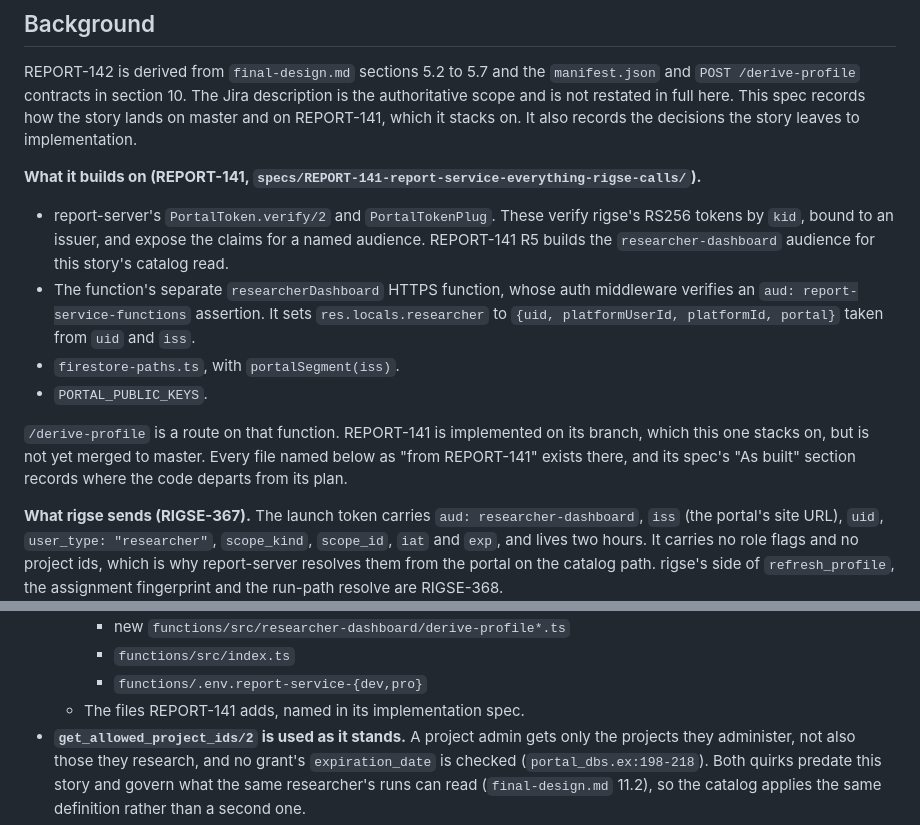
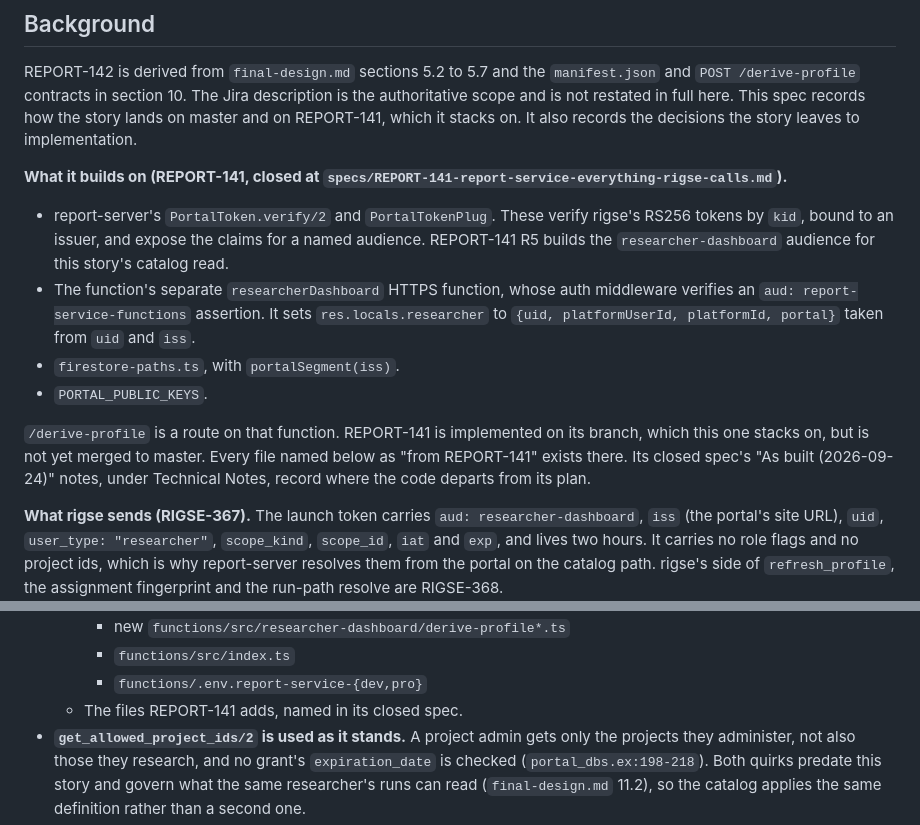
Before and after one commit to concord-consortium/report-service, a Markdown page: specs/REPORT-142-catalog-and-authored-url-profile/requirements.md, 2 parts joined by grey strips. Drawn GitHub-style.

Commit message:
docs: link the catalog spec to REPORT-141's closed spec [REPORT-142]
REPORT-141's spec was closed into a single file and its source folder removed, so the three references to that folder now point at specs/REPORT-141-report-service-everything-rigse-calls.md and its As built notes.

```diff
--- a/specs/REPORT-142-catalog-and-authored-url-profile/requirements.md
+++ b/specs/REPORT-142-catalog-and-authored-url-profile/requirements.md
@@ -19,13 +19,13 @@ When a researcher opens a class, the dashboard lists only the packages that make
 
 REPORT-142 is derived from `final-design.md` sections 5.2 to 5.7 and the `manifest.json` and `POST /derive-profile` contracts in section 10. The Jira description is the authoritative scope and is not restated in full here. This spec records how the story lands on master and on REPORT-141, which it stacks on. It also records the decisions the story leaves to implementation.
 
-**What it builds on (REPORT-141, `specs/REPORT-141-report-service-everything-rigse-calls/`).**
+**What it builds on (REPORT-141, closed at `specs/REPORT-141-report-service-everything-rigse-calls.md`).**
 - report-server's `PortalToken.verify/2` and `PortalTokenPlug`. These verify rigse's RS256 tokens by `kid`, bound to an issuer, and expose the claims for a named audience. REPORT-141 R5 builds the `researcher-dashboard` audience for this story's catalog read.
 - The function's separate `researcherDashboard` HTTPS function, whose auth middleware verifies an `aud: report-service-functions` assertion. It sets `res.locals.researcher` to `{uid, platformUserId, platformId, portal}` taken from `uid` and `iss`.
 - `firestore-paths.ts`, with `portalSegment(iss)`.
 - `PORTAL_PUBLIC_KEYS`.
 
-`/derive-profile` is a route on that function. REPORT-141 is implemented on its branch, which this one stacks on, but is not yet merged to master. Every file named below as "from REPORT-141" exists there, and its spec's "As built" section records where the code departs from its plan.
+`/derive-profile` is a route on that function. REPORT-141 is implemented on its branch, which this one stacks on, but is not yet merged to master. Every file named below as "from REPORT-141" exists there. Its closed spec's "As built (2026-09-24)" notes, under Technical Notes, record where the code departs from its plan.
 
 **What rigse sends (RIGSE-367).** The launch token carries `aud: researcher-dashboard`, `iss` (the portal's site URL), `uid`, `user_type: "researcher"`, `scope_kind`, `scope_id`, `iat` and `exp`, and lives two hours. It carries no role flags and no project ids, which is why report-server resolves them from the portal on the catalog path. rigse's side of `refresh_profile`, the assignment fingerprint and the run-path resolve are RIGSE-368.
 
@@ -193,7 +193,7 @@ The runner today fetches `scripts/<name>/<version>.zip`, verifies the bytes agai
     - new `functions/src/researcher-dashboard/derive-profile*.ts`
     - `functions/src/index.ts`
     - `functions/.env.report-service-{dev,pro}`
-  - The files REPORT-141 adds, named in its implementation spec.
+  - The files REPORT-141 adds, named in its closed spec.
 - **`get_allowed_project_ids/2` is used as it stands.** A project admin gets only the projects they administer, not also those they research, and no grant's `expiration_date` is checked (`portal_dbs.ex:198-218`). Both quirks predate this story and govern what the same researcher's runs can read (`final-design.md` 11.2), so the catalog applies the same definition rather than a second one.
 - **The catalog's patterns and the runner's grammar differ today.** The runner allows `_` in a name (`runner/server/package-env.js:26`); the catalog does not (R3). RD-4 adopts the identity.
 - **Where the other halves are specified**:
```
